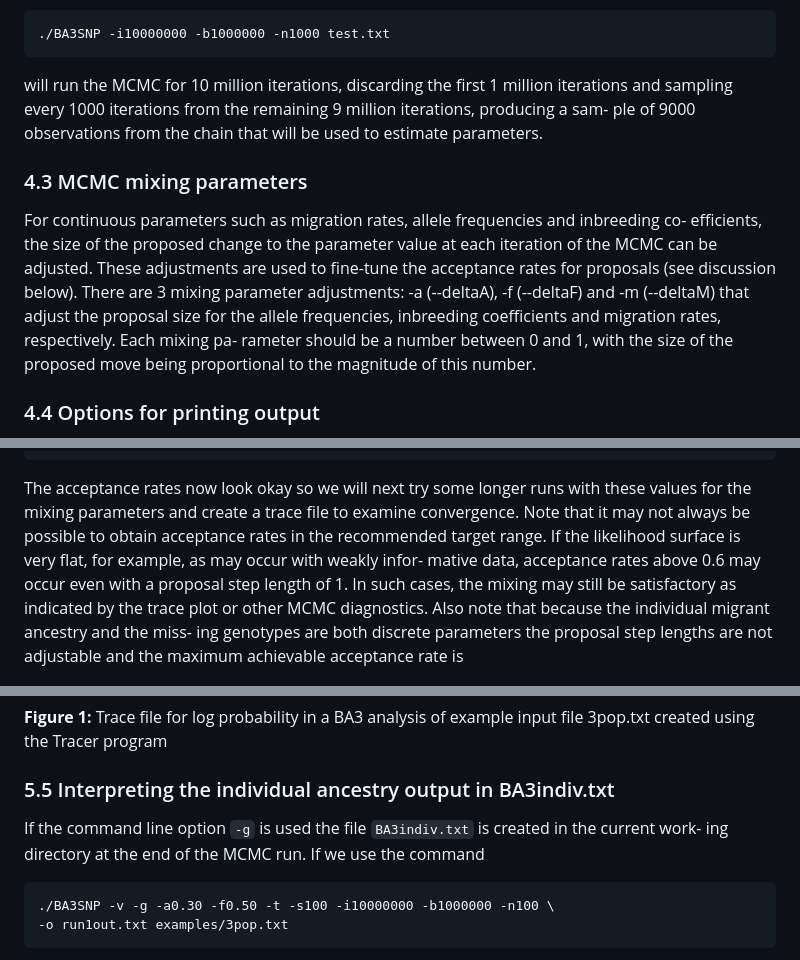
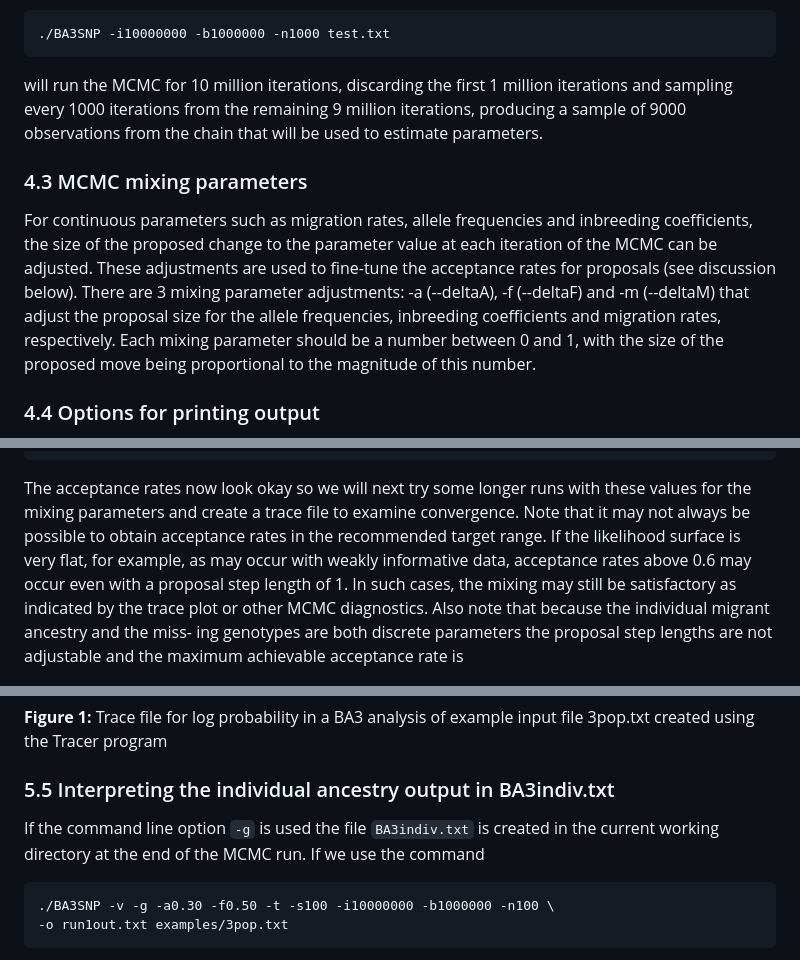
Before and after one commit to brannala/BA3, a Markdown page: doc/BA3Manual.md, 3 parts joined by grey strips. GitHub-like rendering.

````diff
--- a/doc/BA3Manual.md
+++ b/doc/BA3Manual.md
@@ -302,18 +302,18 @@ much smaller, perhaps 100 or 1000. For example,
 ./BA3SNP -i10000000 -b1000000 -n1000 test.txt
 ```
 will run the MCMC for 10 million iterations, discarding the ﬁrst 1 million iterations and
-sampling every 1000 iterations from the remaining 9 million iterations, producing a sam-
-ple of 9000 observations from the chain that will be used to estimate parameters.
+sampling every 1000 iterations from the remaining 9 million iterations, producing a
+sample of 9000 observations from the chain that will be used to estimate parameters.
 
 ### 4.3 MCMC mixing parameters
 
-For continuous parameters such as migration rates, allele frequencies and inbreeding co-
-efﬁcients, the size of the proposed change to the parameter value at each iteration of the
+For continuous parameters such as migration rates, allele frequencies and inbreeding
+coefﬁcients, the size of the proposed change to the parameter value at each iteration of the
 MCMC can be adjusted. These adjustments are used to ﬁne-tune the acceptance rates
 for proposals (see discussion below). There are 3 mixing parameter adjustments: -a
 (--deltaA), -f (--deltaF) and -m (--deltaM) that adjust the proposal size for the allele
-frequencies, inbreeding coefﬁcients and migration rates, respectively. Each mixing pa-
-rameter should be a number between 0 and 1, with the size of the proposed move being
+frequencies, inbreeding coefﬁcients and migration rates, respectively. Each mixing
+parameter should be a number between 0 and 1, with the size of the proposed move being
 proportional to the magnitude of this number.
 
 ### 4.4 Options for printing output
@@ -441,8 +441,8 @@ logP(M): -1618.38 logL(G): -3115.25 logL: -4733.63 % done: [0.08]
 The acceptance rates now look okay so we will next try some longer runs with these
 values for the mixing parameters and create a trace ﬁle to examine convergence. Note
 that it may not always be possible to obtain acceptance rates in the recommended target
-range. If the likelihood surface is very ﬂat, for example, as may occur with weakly infor-
-mative data, acceptance rates above 0.6 may occur even with a proposal step length of 1.
+range. If the likelihood surface is very ﬂat, for example, as may occur with weakly
+informative data, acceptance rates above 0.6 may occur even with a proposal step length of 1.
 In such cases, the mixing may still be satisfactory as indicated by the trace plot or other
 MCMC diagnostics. Also note that because the individual migrant ancestry and the miss-
 ing genotypes are both discrete parameters the proposal step lengths are not adjustable
@@ -574,8 +574,8 @@ created using the Tracer program
 
 ### 5.5 Interpreting the individual ancestry output in BA3indiv.txt
 
-If the command line option `-g` is used the ﬁle `BA3indiv.txt` is created in the current work-
-ing directory at the end of the MCMC run. If we use the command
+If the command line option `-g` is used the ﬁle `BA3indiv.txt` is created in the current
+working directory at the end of the MCMC run. If we use the command
 ```
 ./BA3SNP -v -g -a0.30 -f0.50 -t -s100 -i10000000 -b1000000 -n100 \
 -o run1out.txt examples/3pop.txt
````
Also changed, not shown: other parts of doc/BA3Manual.md (+32 -32 lines).
